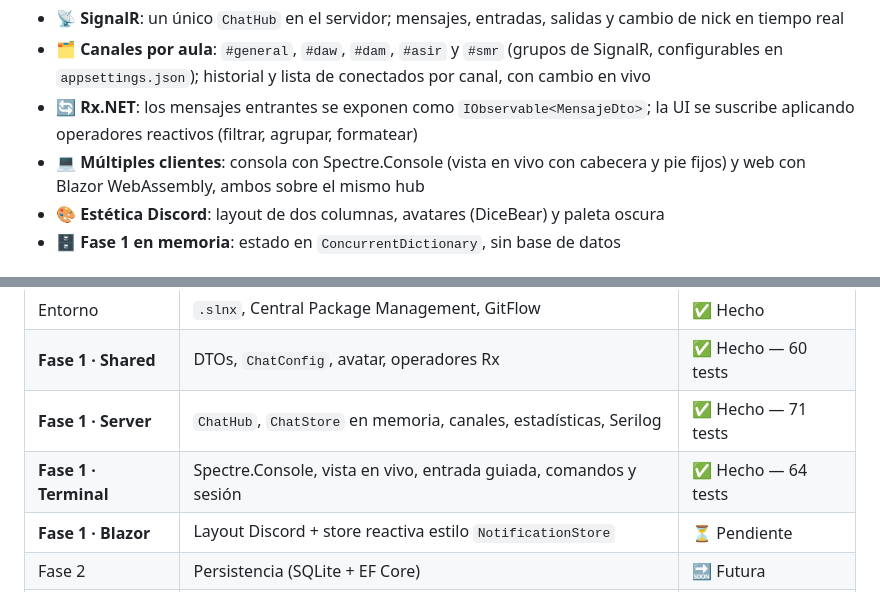
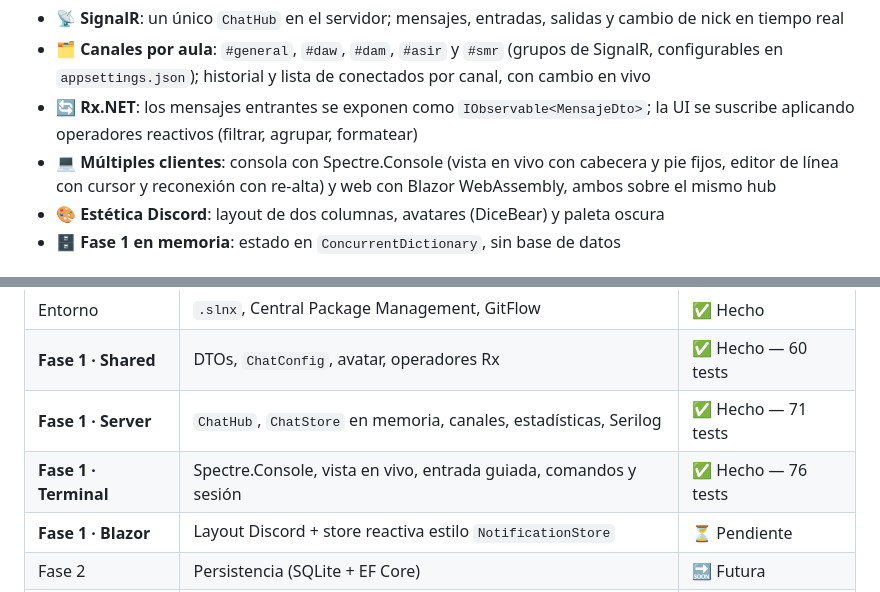
Before and after one commit to joseluisgs/AulaChatNet, a Markdown page: README.md, 2 parts joined by grey strips. GitHub-like rendering.

Commit message:
docs: Fase 1 - actualiza doc del terminal y README con las mejoras de robustez

```diff
--- a/README.md
+++ b/README.md
@@ -18,7 +18,7 @@ AulaChatNet es un proyecto educativo de ejemplo para el módulo **Desarrollo Web
 - 📡 **SignalR**: un único `ChatHub` en el servidor; mensajes, entradas, salidas y cambio de nick en tiempo real
 - 🗂️ **Canales por aula**: `#general`, `#daw`, `#dam`, `#asir` y `#smr` (grupos de SignalR, configurables en `appsettings.json`); historial y lista de conectados por canal, con cambio en vivo
 - 🔄 **Rx.NET**: los mensajes entrantes se exponen como `IObservable<MensajeDto>`; la UI se suscribe aplicando operadores reactivos (filtrar, agrupar, formatear)
-- 💻 **Múltiples clientes**: consola con Spectre.Console (vista en vivo con cabecera y pie fijos) y web con Blazor WebAssembly, ambos sobre el mismo hub
+- 💻 **Múltiples clientes**: consola con Spectre.Console (vista en vivo con cabecera y pie fijos, editor de línea con cursor y reconexión con re-alta) y web con Blazor WebAssembly, ambos sobre el mismo hub
 - 🎨 **Estética Discord**: layout de dos columnas, avatares (DiceBear) y paleta oscura
 - 🗄️ **Fase 1 en memoria**: estado en `ConcurrentDictionary`, sin base de datos
 
@@ -136,7 +136,7 @@ Todo se configura en `appsettings.json` (con override por entorno en `appsetting
 | Entorno | `.slnx`, Central Package Management, GitFlow | ✅ Hecho |
 | **Fase 1 · Shared** | DTOs, `ChatConfig`, avatar, operadores Rx | ✅ Hecho — 60 tests |
 | **Fase 1 · Server** | `ChatHub`, `ChatStore` en memoria, canales, estadísticas, Serilog | ✅ Hecho — 71 tests |
-| **Fase 1 · Terminal** | Spectre.Console, vista en vivo, entrada guiada, comandos y sesión | ✅ Hecho — 64 tests |
+| **Fase 1 · Terminal** | Spectre.Console, vista en vivo, entrada guiada, comandos y sesión | ✅ Hecho — 76 tests |
 | **Fase 1 · Blazor** | Layout Discord + store reactiva estilo `NotificationStore` | ⏳ Pendiente |
 | Fase 2 | Persistencia (SQLite + EF Core) | 🔜 Futura |
 | Fase 3 | Extras (moderación, comandos `/`, reacciones) | 🔜 Futura |
```
Also changed, not shown: docs/02-cliente-terminal.md (+15 -5 lines).
